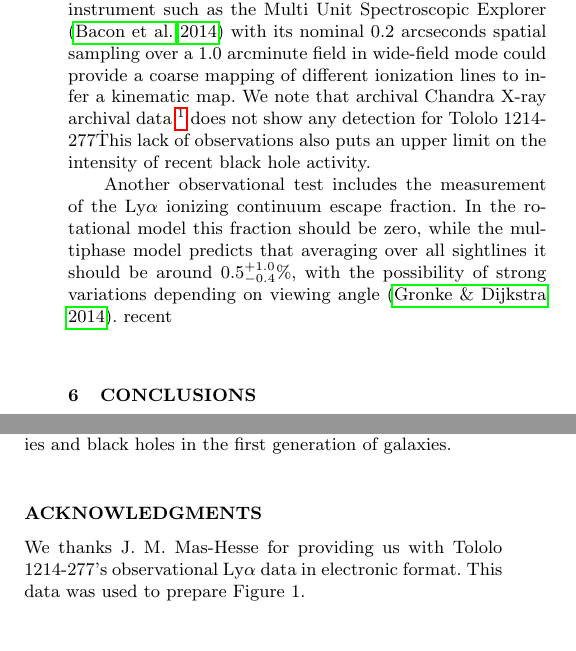
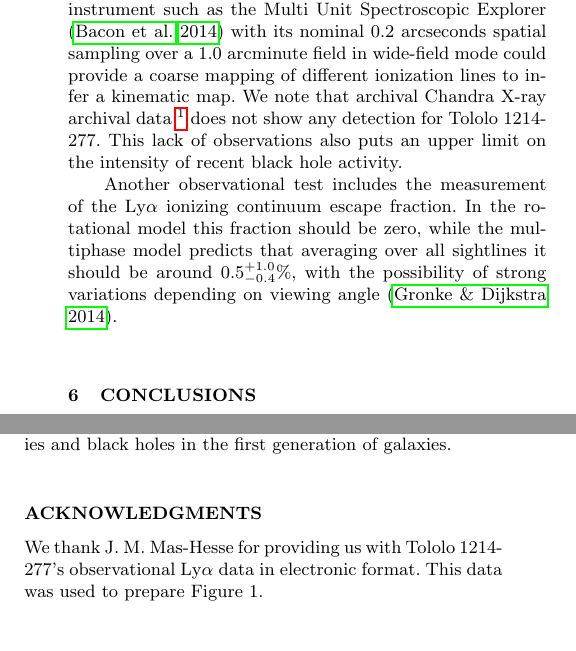
Before and after one commit to astroandes/tololo-lya-fit, a LaTeX paper (paper/letter.tex): two parts of the columns of page 6 of 6, joined at a grey line, cut so that both start at the same text. Compiled offline with pdfLaTeX; a LaTeX package or settings file that is missing is left out; a missing bibliography style is replaced by a similar one.

Commit message:
other typos

```diff
--- a/paper/letter.tex
+++ b/paper/letter.tex
@@ -591,7 +591,7 @@ in wide-field mode could provide a coarse mapping of different
 ionization lines to infer a kinematic map.
 We note that archival Chandra X-ray archival
 data \footnote{\url{http://cxc.harvard.edu/cda/}} does not show any
-detection for \tol\. This lack of observations also puts an upper
+detection for \tol. This lack of observations also puts an upper
 limit on the intensity of recent black hole activity.
 
 Another observational test includes the measurement of the
@@ -600,7 +600,7 @@ In the rotational model this fraction should be zero, while
 the multiphase model predicts that averaging over all sightlines
 it should be around $0.5^{+1.0}_{-0.4}$\%, with the possibility of strong
 variations depending on viewing angle \citep{2014MNRAS.444.1095G}.
-recent
+
 
 
 \section{Conclusions}
@@ -640,7 +640,7 @@ the first generation of galaxies.
 
 
 \section*{Acknowledgments}
-We thanks J. M. Mas-Hesse for providing us with \tol's observational
+We thank J. M. Mas-Hesse for providing us with \tol's observational
 \lya\ data in electronic format. This data was used to prepare Figure
 1.
 
```
Also changed, not shown: paper/letter.pdf, paper/letter.tex (2 more changed lines).
